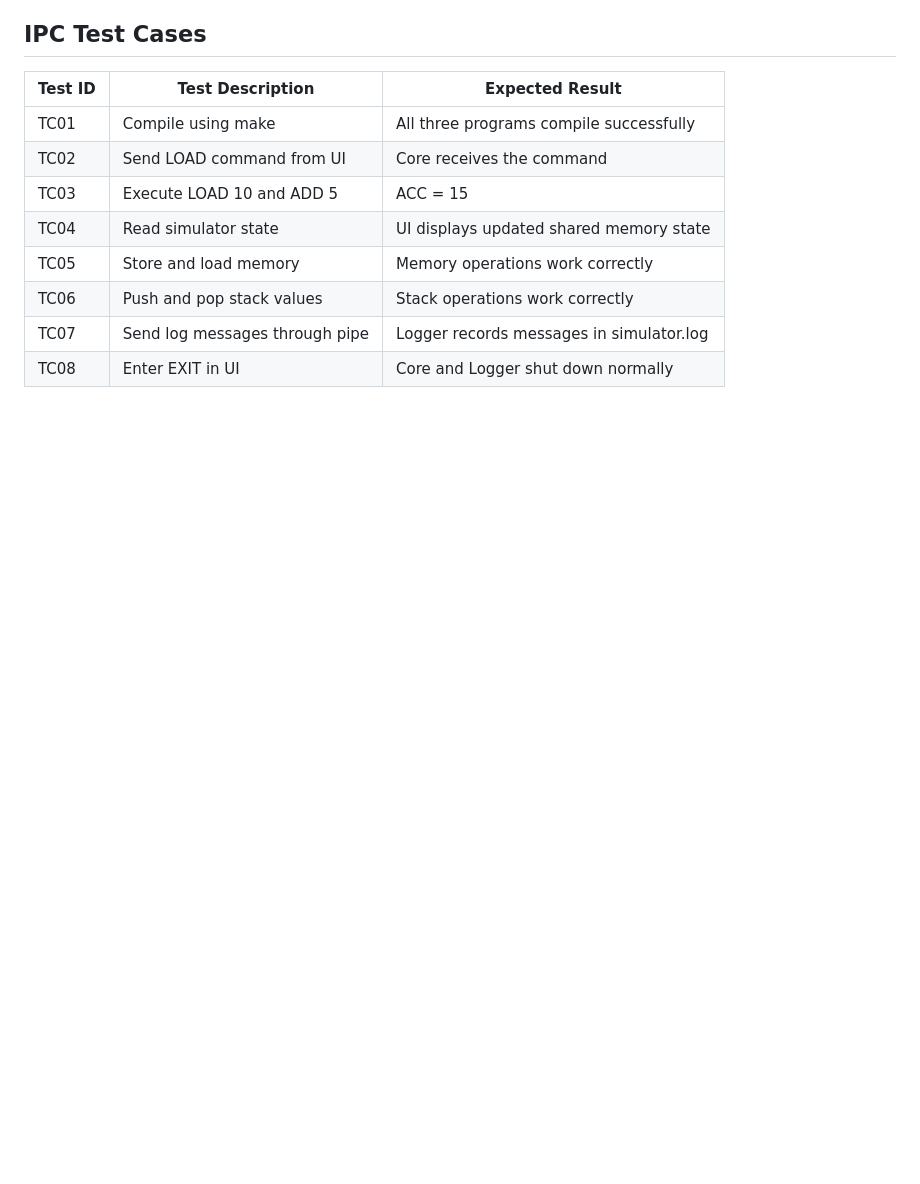
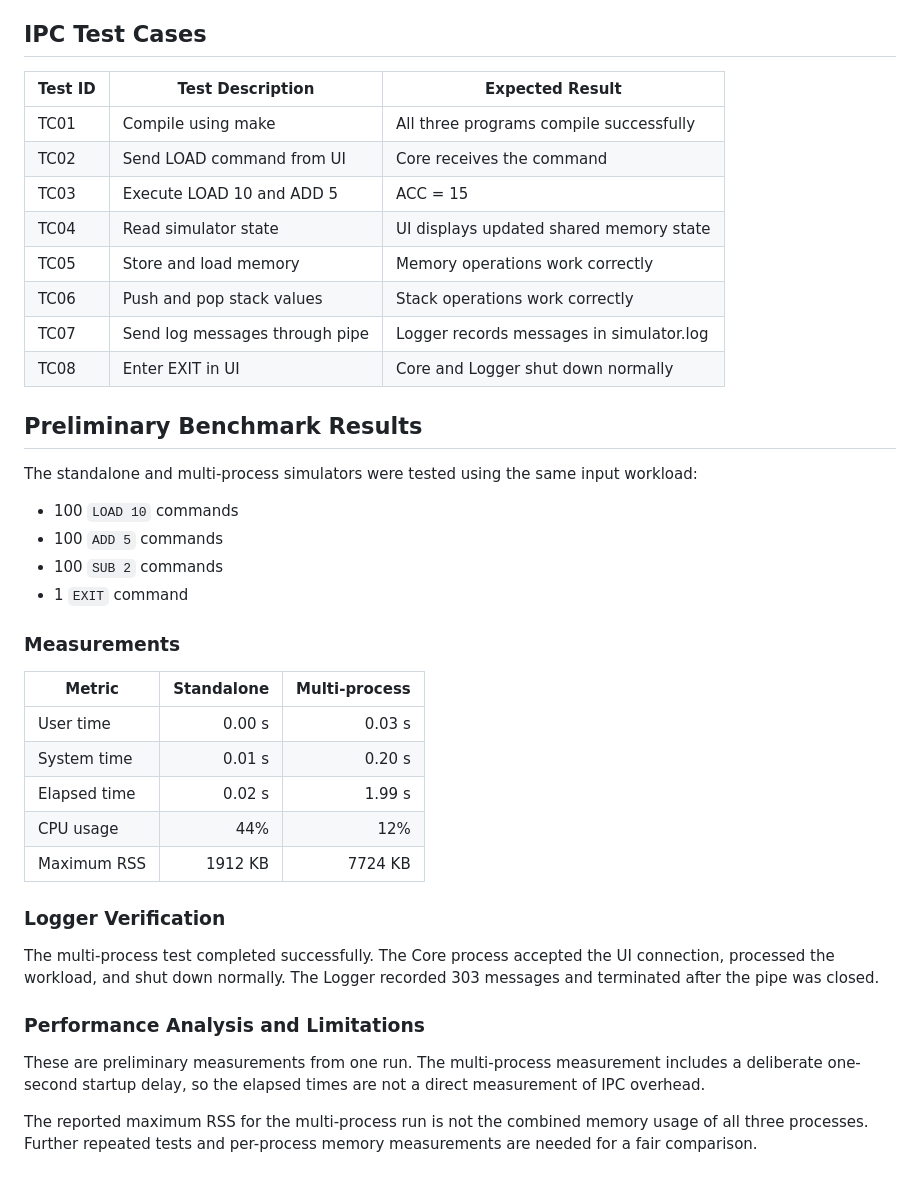
Before and after one commit to anujna0409-dot/PBL, a Markdown page: Week 2/README.md, the part around one of its changes. Rendered like a GitHub page; blank space fills up the shorter version.

Commit message:
Add preliminary benchmark results and performance analysis

```diff
--- a/Week 2/README.md
+++ b/Week 2/README.md
@@ -199,3 +199,33 @@ PC = 2
 | TC06 | Push and pop stack values | Stack operations work correctly |
 | TC07 | Send log messages through pipe | Logger records messages in simulator.log |
 | TC08 | Enter EXIT in UI | Core and Logger shut down normally |
+
+
+
+## Preliminary Benchmark Results
+
+The standalone and multi-process simulators were tested using the same input workload:
+- 100 `LOAD 10` commands
+- 100 `ADD 5` commands
+- 100 `SUB 2` commands
+- 1 `EXIT` command
+
+### Measurements
+
+| Metric | Standalone | Multi-process |
+|---|---:|---:|
+| User time | 0.00 s | 0.03 s |
+| System time | 0.01 s | 0.20 s |
+| Elapsed time | 0.02 s | 1.99 s |
+| CPU usage | 44% | 12% |
+| Maximum RSS | 1912 KB | 7724 KB |
+
+### Logger Verification
+
+The multi-process test completed successfully. The Core process accepted the UI connection, processed the workload, and shut down normally. The Logger recorded 303 messages and terminated after the pipe was closed.
+
+### Performance Analysis and Limitations
+
+These are preliminary measurements from one run. The multi-process measurement includes a deliberate one-second startup delay, so the elapsed times are not a direct measurement of IPC overhead.
+
+The reported maximum RSS for the multi-process run is not the combined memory usage of all three processes. Further repeated tests and per-process memory measurements are needed for a fair comparison.
```
Also changed, not shown: other parts of Week 2/README.md (+2 -2 lines).
